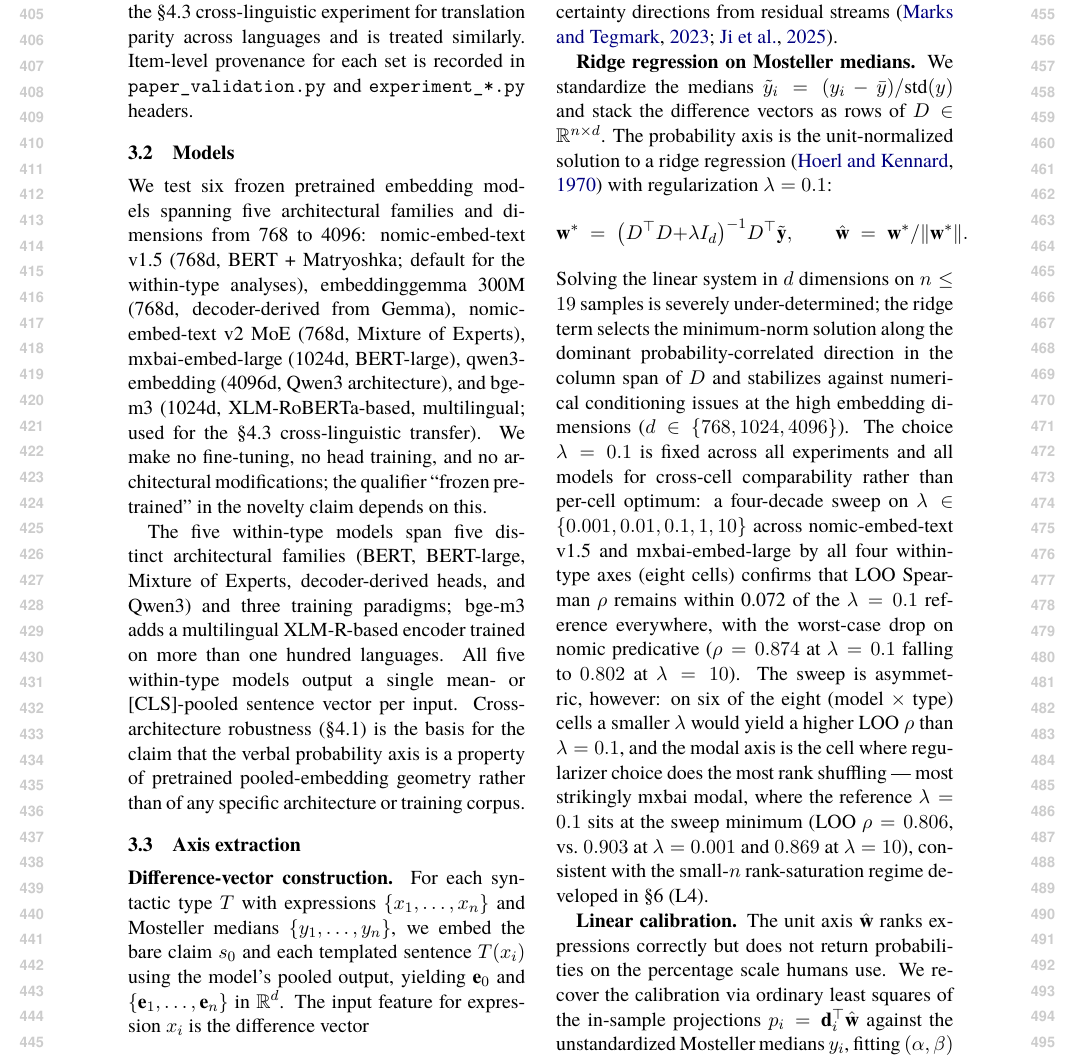
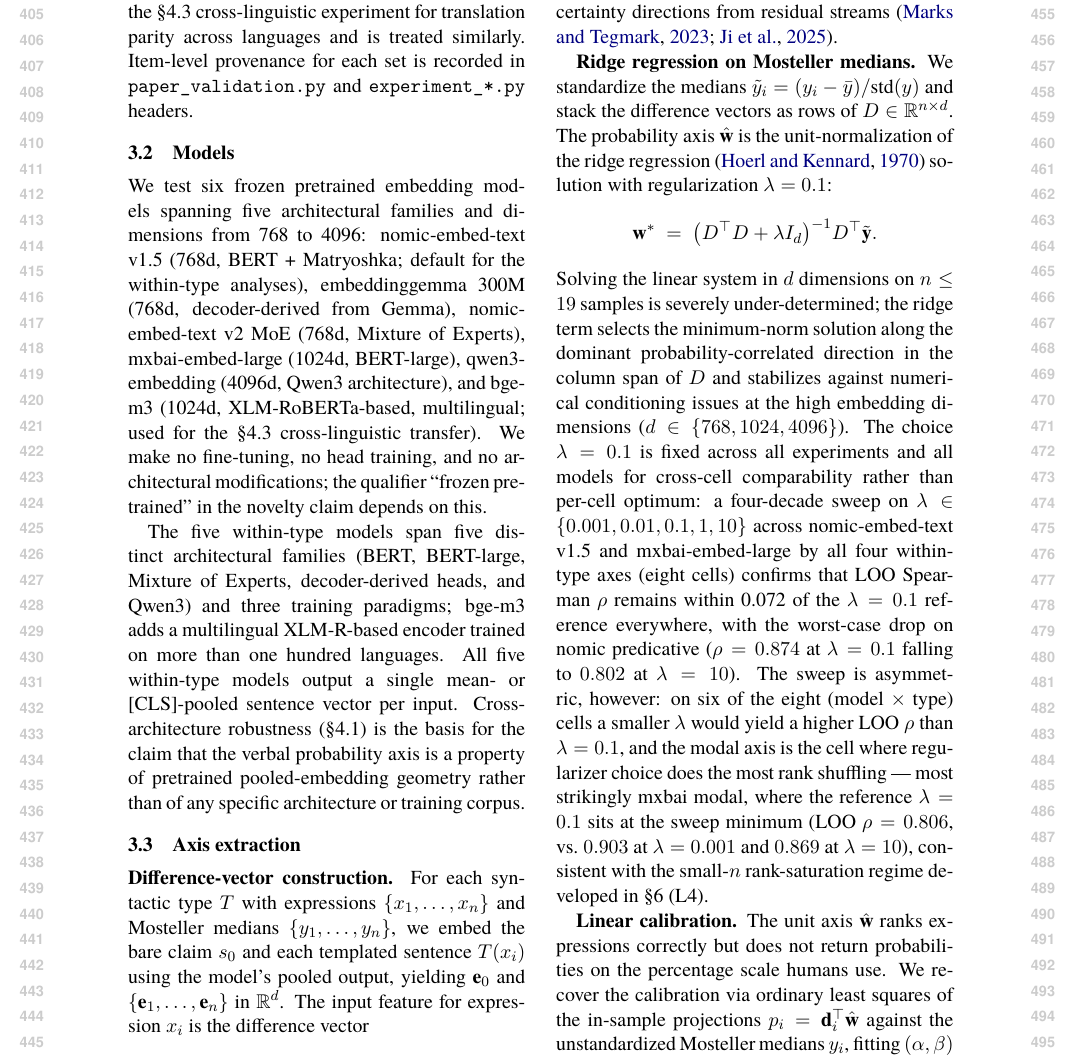
Before and after one commit to v2-io/hedge-embeddings, a LaTeX paper (paper.tex): part of page 5 of 18, cut so that both start at the same text. Compiled offline with XeLaTeX.

Commit message:
§3.3: ridge equation, drop qquad-two-formula pattern
Same column-overflow risk as the linear-calibration equation just
fixed in 8eb050c — display equations with \\qquad joining two formulas
on one line don't fit cleanly in TACL two-column 10pt. Move the
unit-normalization step into prose: "the probability axis $\\hat{\\mathbf{w}}$
is the unit-normalization of the ridge regression solution... $\\mathbf{w}^*
= (D^\\top D + \\lambda I_d)^{-1} D^\\top \\tilde{\\mathbf{y}}$." One
display equation, no overflow risk.

Co-Authored-By: Claude Opus 4.7 (1M context) <noreply@anthropic.com>

```diff
--- a/paper.tex
+++ b/paper.tex
@@ -192,9 +192,9 @@ The five within-type models span five distinct architectural families (BERT, BER
 \]
 which subtracts off the propositional content shared across all expressions in the type and isolates the contribution of the hedge phrase. Differencing against a shared bare claim is the same construction \citet{mikolov2013linguistic} used to expose word-level analogies and that the decoder-LLM linear-feature literature uses to extract truth and uncertainty directions from residual streams \citep{marks2023geometry,ji2025calibrating}.
 
-\textbf{Ridge regression on Mosteller medians.} We standardize the medians \(\tilde{y}_i = (y_i - \bar{y})/\mathrm{std}(y)\) and stack the difference vectors as rows of \(D \in \mathbb{R}^{n \times d}\). The probability axis is the unit-normalized solution to a ridge regression \citep{hoerl1970ridge} with regularization \(\lambda = 0.1\):
+\textbf{Ridge regression on Mosteller medians.} We standardize the medians \(\tilde{y}_i = (y_i - \bar{y})/\mathrm{std}(y)\) and stack the difference vectors as rows of \(D \in \mathbb{R}^{n \times d}\). The probability axis \(\hat{\mathbf{w}}\) is the unit-normalization of the ridge regression \citep{hoerl1970ridge} solution with regularization \(\lambda = 0.1\):
 \[
-\mathbf{w}^{*} \;=\; \bigl(D^{\top} D + \lambda I_d\bigr)^{-1} D^{\top} \tilde{\mathbf{y}}, \qquad \hat{\mathbf{w}} \;=\; \mathbf{w}^{*} / \|\mathbf{w}^{*}\|.
+\mathbf{w}^{*} \;=\; \bigl(D^{\top} D + \lambda I_d\bigr)^{-1} D^{\top} \tilde{\mathbf{y}}.
 \]
 Solving the linear system in \(d\) dimensions on \(n \le 19\) samples is severely under-determined; the ridge term selects the minimum-norm solution along the dominant probability-correlated direction in the column span of \(D\) and stabilizes against numerical conditioning issues at the high embedding dimensions (\(d \in \{768, 1024, 4096\}\)). The choice \(\lambda = 0.1\) is fixed across all experiments and all models for cross-cell comparability rather than per-cell optimum: a four-decade sweep on \(\lambda \in \{0.001, 0.01, 0.1, 1, 10\}\) across nomic-embed-text v1.5 and mxbai-embed-large by all four within-type axes (eight cells) confirms that LOO Spearman \(\rho\) remains within 0.072 of the \(\lambda = 0.1\) reference everywhere, with the worst-case drop on nomic predicative (\(\rho = 0.874\) at \(\lambda = 0.1\) falling to \(0.802\) at \(\lambda = 10\)). The sweep is asymmetric, however: on six of the eight (model \(\times\) type) cells a smaller \(\lambda\) would yield a higher LOO \(\rho\) than \(\lambda = 0.1\), and the modal axis is the cell where regularizer choice does the most rank shuffling --- most strikingly mxbai modal, where the reference \(\lambda = 0.1\) sits at the sweep minimum (LOO \(\rho = 0.806\), vs.~\(0.903\) at \(\lambda = 0.001\) and \(0.869\) at \(\lambda = 10\)), consistent with the small-\(n\) rank-saturation regime developed in §6 (L4).
 
```
Also changed, not shown: paper.md (+2 -2 lines).
